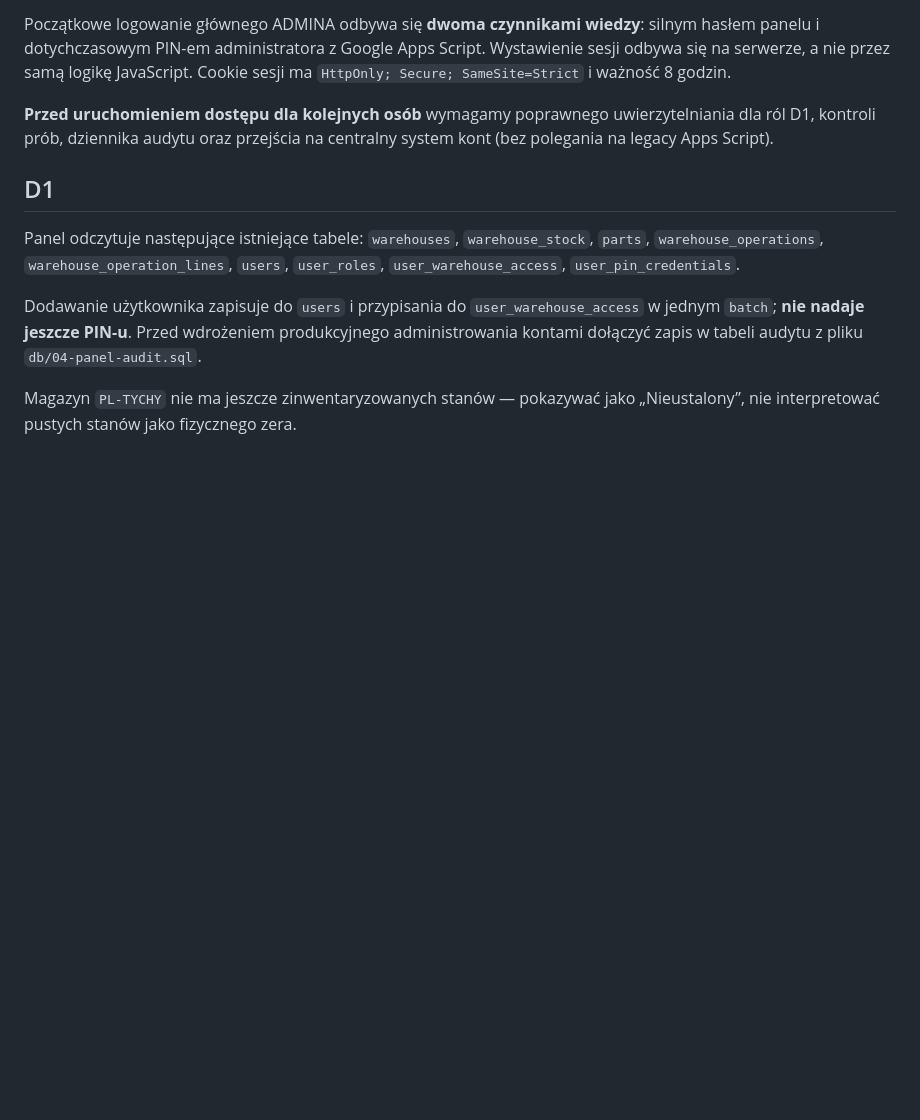
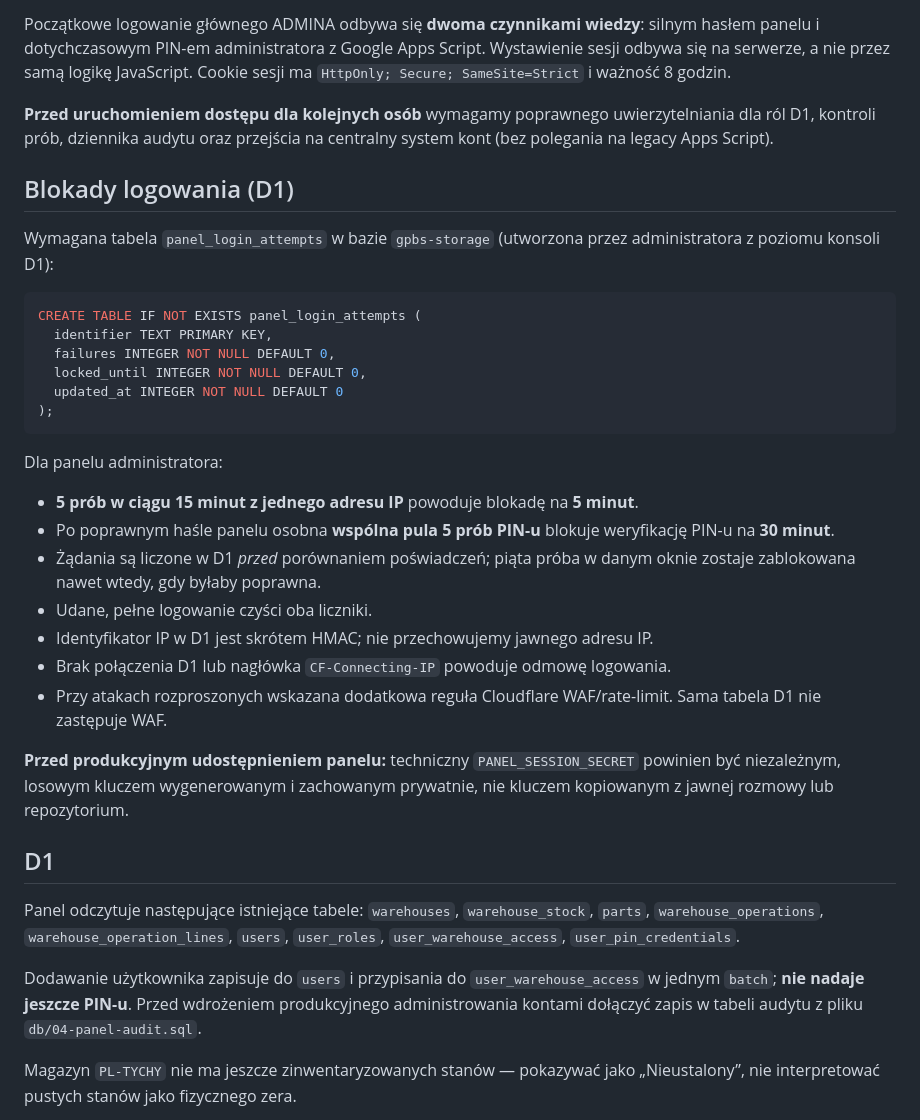
Before and after one commit to JaroGPBS/SelfStorage, a Markdown page: docs/panel-web-setup.md, the part around the change. Rendered like a GitHub page; blank space fills up the shorter version.

Commit message:
Document D1 rate limits for admin panel login

````diff
--- a/docs/panel-web-setup.md
+++ b/docs/panel-web-setup.md
@@ -38,6 +38,35 @@ Cookie sesji ma `HttpOnly; Secure; SameSite=Strict` i ważność 8 godzin.
 uwierzytelniania dla ról D1, kontroli prób, dziennika audytu oraz przejścia
 na centralny system kont (bez polegania na legacy Apps Script).
 
+## Blokady logowania (D1)
+
+Wymagana tabela `panel_login_attempts` w bazie `gpbs-storage`
+(utworzona przez administratora z poziomu konsoli D1):
+```sql
+CREATE TABLE IF NOT EXISTS panel_login_attempts (
+  identifier TEXT PRIMARY KEY,
+  failures INTEGER NOT NULL DEFAULT 0,
+  locked_until INTEGER NOT NULL DEFAULT 0,
+  updated_at INTEGER NOT NULL DEFAULT 0
+);
+```
+
+Dla panelu administratora:
+- **5 prób w ciągu 15 minut z jednego adresu IP** powoduje blokadę na **5 minut**.
+- Po poprawnym haśle panelu osobna **wspólna pula 5 prób PIN-u**
+  blokuje weryfikację PIN-u na **30 minut**.
+- Żądania są liczone w D1 *przed* porównaniem poświadczeń; piąta próba
+  w danym oknie zostaje zablokowana nawet wtedy, gdy byłaby poprawna.
+- Udane, pełne logowanie czyści oba liczniki.
+- Identyfikator IP w D1 jest skrótem HMAC; nie przechowujemy jawnego adresu IP.
+- Brak połączenia D1 lub nagłówka `CF-Connecting-IP` powoduje odmowę logowania.
+- Przy atakach rozproszonych wskazana dodatkowa reguła Cloudflare WAF/rate-limit.
+  Sama tabela D1 nie zastępuje WAF.
+
+**Przed produkcyjnym udostępnieniem panelu:** techniczny `PANEL_SESSION_SECRET`
+powinien być niezależnym, losowym kluczem wygenerowanym i zachowanym prywatnie,
+nie kluczem kopiowanym z jawnej rozmowy lub repozytorium.
+
 ## D1
 
 Panel odczytuje następujące istniejące tabele:
````
